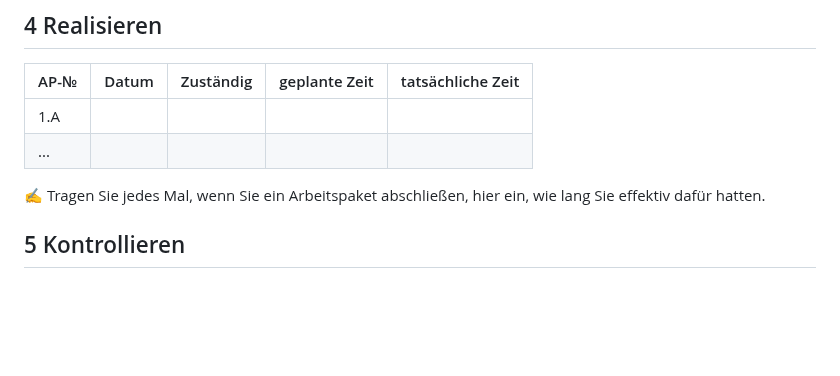
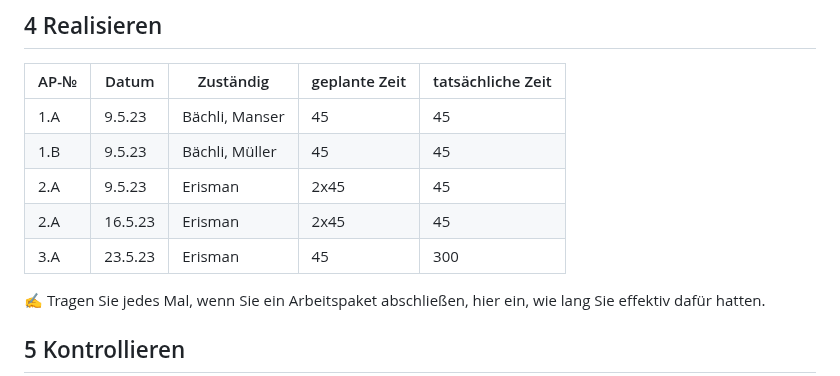
Before and after one commit to DaMu14/LA1600, a Markdown page: Projektdokumentation.md, the part around the change. GitHub-like rendering; blank space fills up the shorter version.

```diff
--- a/Projektdokumentation.md
+++ b/Projektdokumentation.md
@@ -83,8 +83,11 @@ Total:
 
 | AP-№ | Datum | Zuständig | geplante Zeit | tatsächliche Zeit |
 | ---- | ----- | --------- | ------------- | ----------------- |
-| 1.A  |       |           |               |                   |
-| ...  |       |           |               |                   |
+| 1.A  |9.5.23| Bächli, Manser | 45              |    45               |
+| 1.B     |9.5.23| Bächli, Müller |  45         |       45        |
+| 2.A     |9.5.23| Erisman |       2x45    |     45          |
+| 2.A     |16.5.23| Erisman |     2x45      |     45          |
+| 3.A     |23.5.23| Erisman |    45       |    300           |
 
 ✍️ Tragen Sie jedes Mal, wenn Sie ein Arbeitspaket abschließen, hier ein, wie lang Sie effektiv dafür hatten.
 
```
